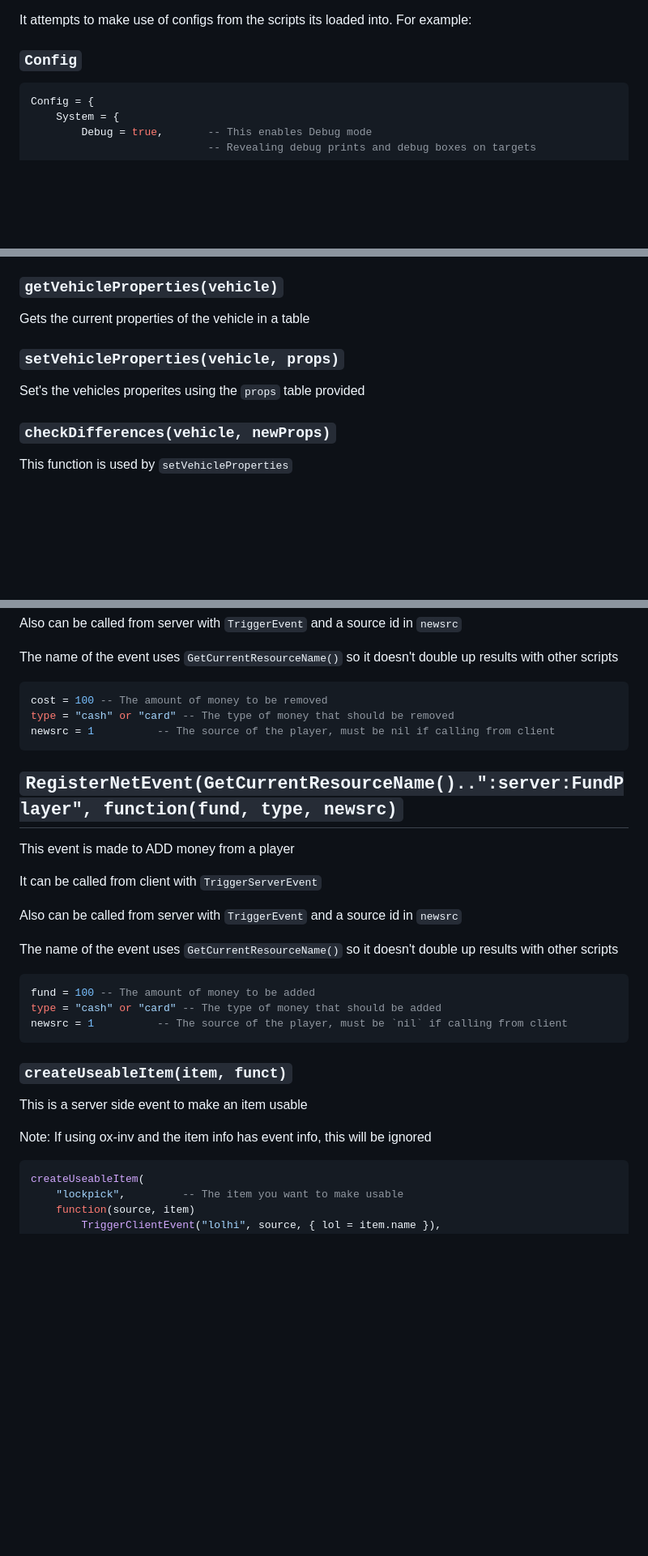
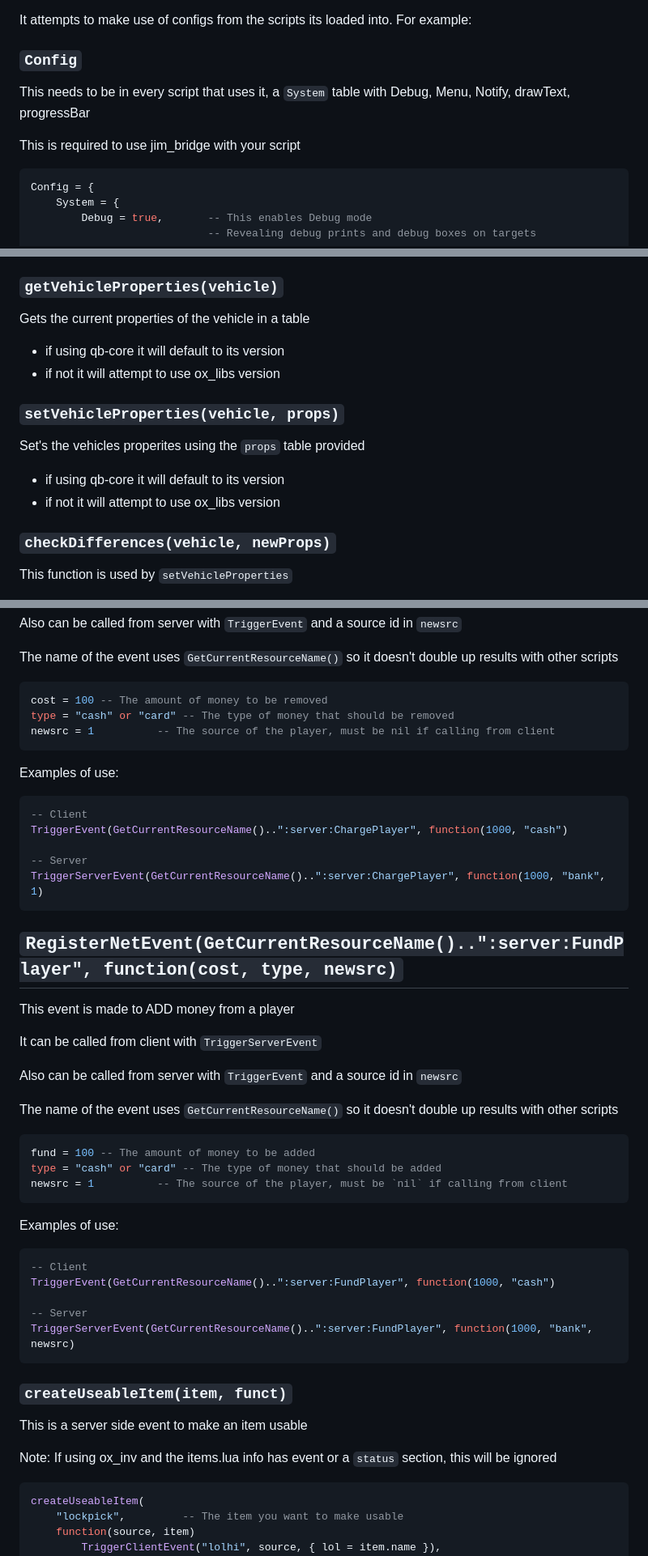
Before and after one commit to jimathy/jim_bridge, a Markdown page: README.md, 3 parts joined by grey strips. Shown at 81% size. Drawn GitHub-style; blank space fills up the shorter version.

````diff
--- a/README.md
+++ b/README.md
@@ -55,6 +55,9 @@ This script brings alot of features to simplify making scripts with preset funct
 It attempts to make use of configs from the scripts its loaded into. For example:
 
 ### `Config`
+This needs to be in every script that uses it, a `System` table with Debug, Menu, Notify, drawText, progressBar
+
+This is required to use jim_bridge with your script
 ```lua
 Config = {
 	System = {
@@ -311,9 +314,13 @@ It retrieves data from your vehicles.lua/database:
 
 ### `getVehicleProperties(vehicle)`
 Gets the current properties of the vehicle in a table
+- if using qb-core it will default to its version
+- if not it will attempt to use ox_libs version
 
 ### `setVehicleProperties(vehicle, props)`
 Set's the vehicles properites using the `props` table provided
+- if using qb-core it will default to its version
+- if not it will attempt to use ox_libs version
 
 ### `checkDifferences(vehicle, newProps)`
 This function is used by `setVehicleProperties`
@@ -335,8 +342,16 @@ cost = 100 -- The amount of money to be removed
 type = "cash" or "card" -- The type of money that should be removed
 newsrc = 1			-- The source of the player, must be nil if calling from client
 ```
+Examples of use:
+```lua
+-- Client
+TriggerEvent(GetCurrentResourceName()..":server:ChargePlayer", function(1000, "cash")
 
-## `RegisterNetEvent(GetCurrentResourceName()..":server:FundPlayer", function(fund, type, newsrc)`
+-- Server
+TriggerServerEvent(GetCurrentResourceName()..":server:ChargePlayer", function(1000, "bank", 1)
+```
+
+## `RegisterNetEvent(GetCurrentResourceName()..":server:FundPlayer", function(cost, type, newsrc)`
 This event is made to ADD money from a player
 
 It can be called from client with `TriggerServerEvent`
@@ -349,11 +364,19 @@ fund = 100 -- The amount of money to be added
 type = "cash" or "card" -- The type of money that should be added
 newsrc = 1			-- The source of the player, must be `nil` if calling from client
 ```
+Examples of use:
+```lua
+-- Client
+TriggerEvent(GetCurrentResourceName()..":server:FundPlayer", function(1000, "cash")
+
+-- Server
+TriggerServerEvent(GetCurrentResourceName()..":server:FundPlayer", function(1000, "bank", newsrc)
+```
 
 ### `createUseableItem(item, funct)`
 This is a server side event to make an item usable
 
-Note: If using ox-inv and the item info has event info, this will be ignored
+Note: If using ox_inv and the items.lua info has event or a `status` section, this will be ignored
 
 ```lua
 createUseableItem(
````
Also changed, not shown: other parts of README.md (+62 -4 lines).
